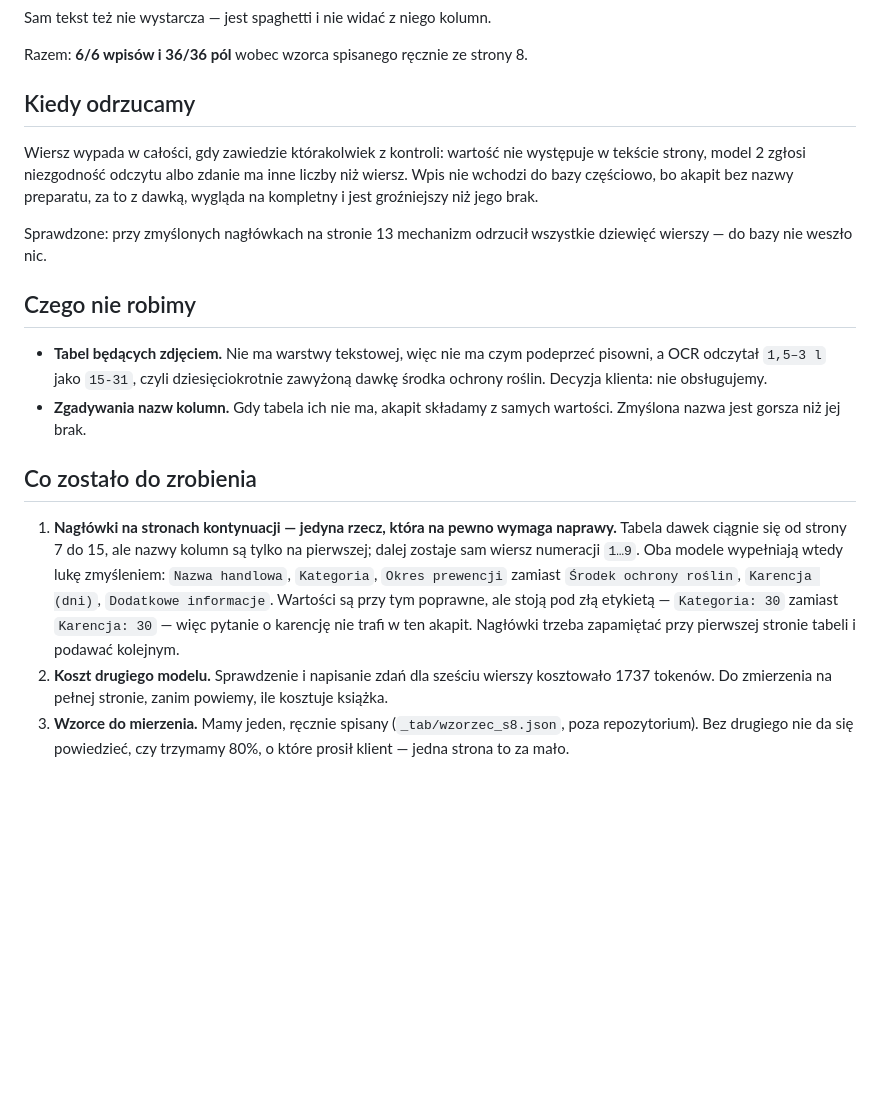
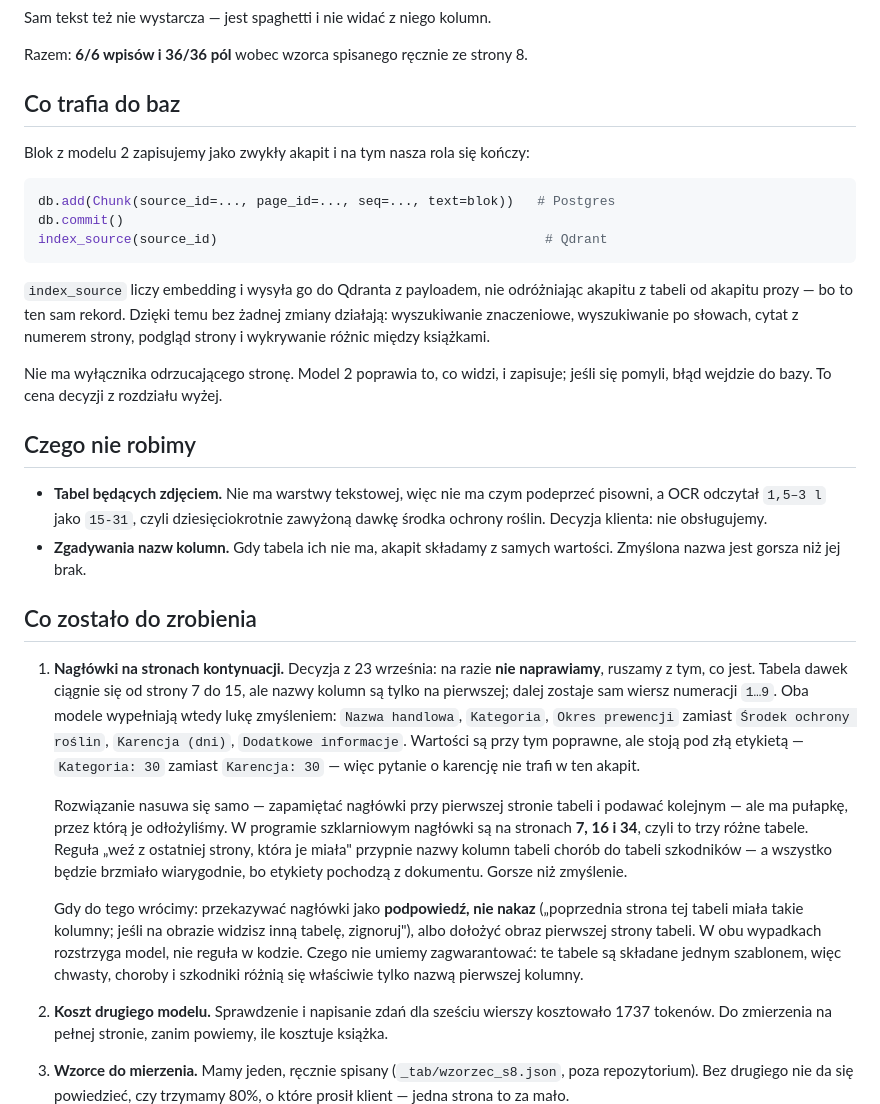
Before and after one commit to Dzirx/ogrodnikv4, a Markdown page: docs/tabele.md, the part around the change. Rendered like a GitHub page; blank space fills up the shorter version.

Commit message:
Co trafia do Postgresa i Qdranta, i dlaczego odkładamy nagłówki
Blok z tabeli zapisujemy jako zwykły Chunk, więc index_source wysyła go do
Qdranta tą samą drogą co akapit prozy. Bez zmian działają: wyszukiwanie
znaczeniowe i po słowach, cytat ze stroną, podgląd, różnice między książkami.

Nagłówki na stronach kontynuacji zostają niezałatwione świadomie. Reguła
"weź z ostatniej strony, która je miała" wyłożyłaby się na szklarniowym,
gdzie nagłówki są na stronach 7, 16 i 34 - to trzy różne tabele, a nazwy
kolumn tabeli chorób przypięte do szkodników brzmią wiarygodnie, bo pochodzą
z dokumentu.

Co-Authored-By: Claude Opus 5 (1M context) <noreply@anthropic.com>

````diff
--- a/docs/tabele.md
+++ b/docs/tabele.md
@@ -72,15 +72,23 @@ Sam tekst też nie wystarcza — jest spaghetti i nie widać z niego kolumn.
 
 Razem: **6/6 wpisów i 36/36 pól** wobec wzorca spisanego ręcznie ze strony 8.
 
-## Kiedy odrzucamy
+## Co trafia do baz
 
-Wiersz wypada w całości, gdy zawiedzie którakolwiek z kontroli: wartość nie występuje
-w tekście strony, model 2 zgłosi niezgodność odczytu albo zdanie ma inne liczby niż wiersz. Wpis nie wchodzi
-do bazy częściowo, bo akapit bez nazwy preparatu, za to z dawką, wygląda na kompletny
-i jest groźniejszy niż jego brak.
+Blok z modelu 2 zapisujemy jako zwykły akapit i na tym nasza rola się kończy:
 
-Sprawdzone: przy zmyślonych nagłówkach na stronie 13 mechanizm odrzucił wszystkie
-dziewięć wierszy — do bazy nie weszło nic.
+```python
+db.add(Chunk(source_id=..., page_id=..., seq=..., text=blok))   # Postgres
+db.commit()
+index_source(source_id)                                          # Qdrant
+```
+
+`index_source` liczy embedding i wysyła go do Qdranta z payloadem, nie odróżniając
+akapitu z tabeli od akapitu prozy — bo to ten sam rekord. Dzięki temu bez żadnej zmiany
+działają: wyszukiwanie znaczeniowe, wyszukiwanie po słowach, cytat z numerem strony,
+podgląd strony i wykrywanie różnic między książkami.
+
+Nie ma wyłącznika odrzucającego stronę. Model 2 poprawia to, co widzi, i zapisuje;
+jeśli się pomyli, błąd wejdzie do bazy. To cena decyzji z rozdziału wyżej.
 
 ## Czego nie robimy
 
@@ -92,14 +100,27 @@ dziewięć wierszy — do bazy nie weszło nic.
 
 ## Co zostało do zrobienia
 
-1. **Nagłówki na stronach kontynuacji — jedyna rzecz, która na pewno wymaga naprawy.**
+1. **Nagłówki na stronach kontynuacji.** Decyzja z 23 września: na razie **nie naprawiamy**,
+   ruszamy z tym, co jest.
    Tabela dawek ciągnie się od strony 7 do 15, ale nazwy kolumn są tylko na pierwszej;
    dalej zostaje sam wiersz numeracji `1…9`. Oba modele wypełniają wtedy lukę zmyśleniem:
    `Nazwa handlowa`, `Kategoria`, `Okres prewencji` zamiast `Środek ochrony roślin`,
    `Karencja (dni)`, `Dodatkowe informacje`. Wartości są przy tym poprawne, ale stoją pod
    złą etykietą — `Kategoria: 30` zamiast `Karencja: 30` — więc pytanie o karencję nie
-   trafi w ten akapit. Nagłówki trzeba zapamiętać przy pierwszej stronie tabeli i podawać
-   kolejnym.
+   trafi w ten akapit.
+
+   Rozwiązanie nasuwa się samo — zapamiętać nagłówki przy pierwszej stronie tabeli
+   i podawać kolejnym — ale ma pułapkę, przez którą je odłożyliśmy. W programie
+   szklarniowym nagłówki są na stronach **7, 16 i 34**, czyli to trzy różne tabele.
+   Reguła „weź z ostatniej strony, która je miała" przypnie nazwy kolumn tabeli chorób
+   do tabeli szkodników — a wszystko będzie brzmiało wiarygodnie, bo etykiety pochodzą
+   z dokumentu. Gorsze niż zmyślenie.
+
+   Gdy do tego wrócimy: przekazywać nagłówki jako **podpowiedź, nie nakaz** („poprzednia
+   strona tej tabeli miała takie kolumny; jeśli na obrazie widzisz inną tabelę, zignoruj"),
+   albo dołożyć obraz pierwszej strony tabeli. W obu wypadkach rozstrzyga model, nie reguła
+   w kodzie. Czego nie umiemy zagwarantować: te tabele są składane jednym szablonem, więc
+   chwasty, choroby i szkodniki różnią się właściwie tylko nazwą pierwszej kolumny.
 2. **Koszt drugiego modelu.** Sprawdzenie i napisanie zdań dla sześciu wierszy kosztowało
    1737 tokenów. Do zmierzenia na pełnej stronie, zanim powiemy, ile kosztuje książka.
 3. **Wzorce do mierzenia.** Mamy jeden, ręcznie spisany (`_tab/wzorzec_s8.json`, poza
````
